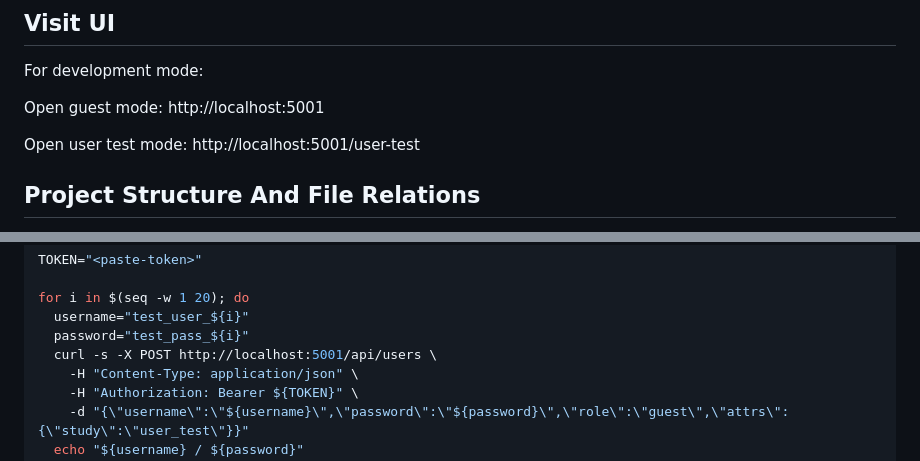
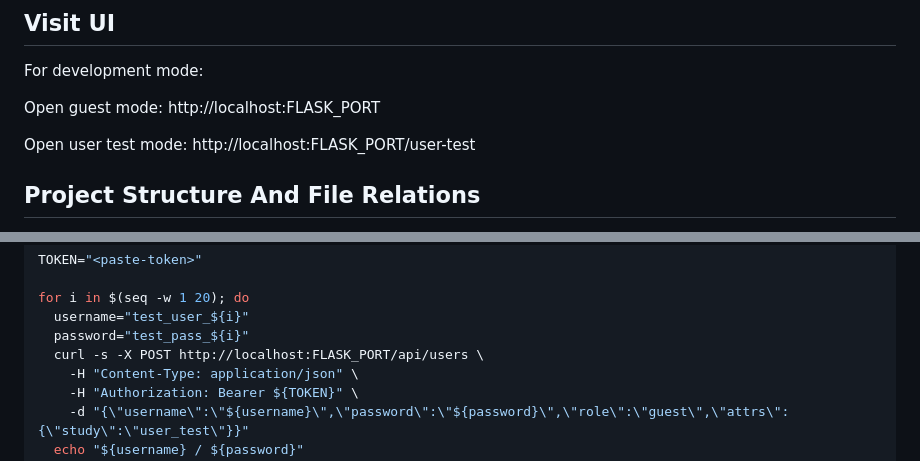
Before and after one commit to JyiDeng/FlowGuard-UI, a Markdown page: README.md, 2 parts joined by grey strips. Drawn GitHub-style.

```diff
--- a/README.md
+++ b/README.md
@@ -39,9 +39,9 @@ python main.py
 
 For development mode:
 
-Open guest mode: http://localhost:5001
+Open guest mode: http://localhost:FLASK_PORT
 
-Open user test mode: http://localhost:5001/user-test
+Open user test mode: http://localhost:FLASK_PORT/user-test
 
 
 ## Project Structure And File Relations
@@ -117,7 +117,7 @@ TOKEN="<paste-token>"
 for i in $(seq -w 1 20); do
   username="test_user_${i}"
   password="test_pass_${i}"
-  curl -s -X POST http://localhost:5001/api/users \
+  curl -s -X POST http://localhost:FLASK_PORT/api/users \
     -H "Content-Type: application/json" \
     -H "Authorization: Bearer ${TOKEN}" \
     -d "{\"username\":\"${username}\",\"password\":\"${password}\",\"role\":\"guest\",\"attrs\":{\"study\":\"user_test\"}}"
```
